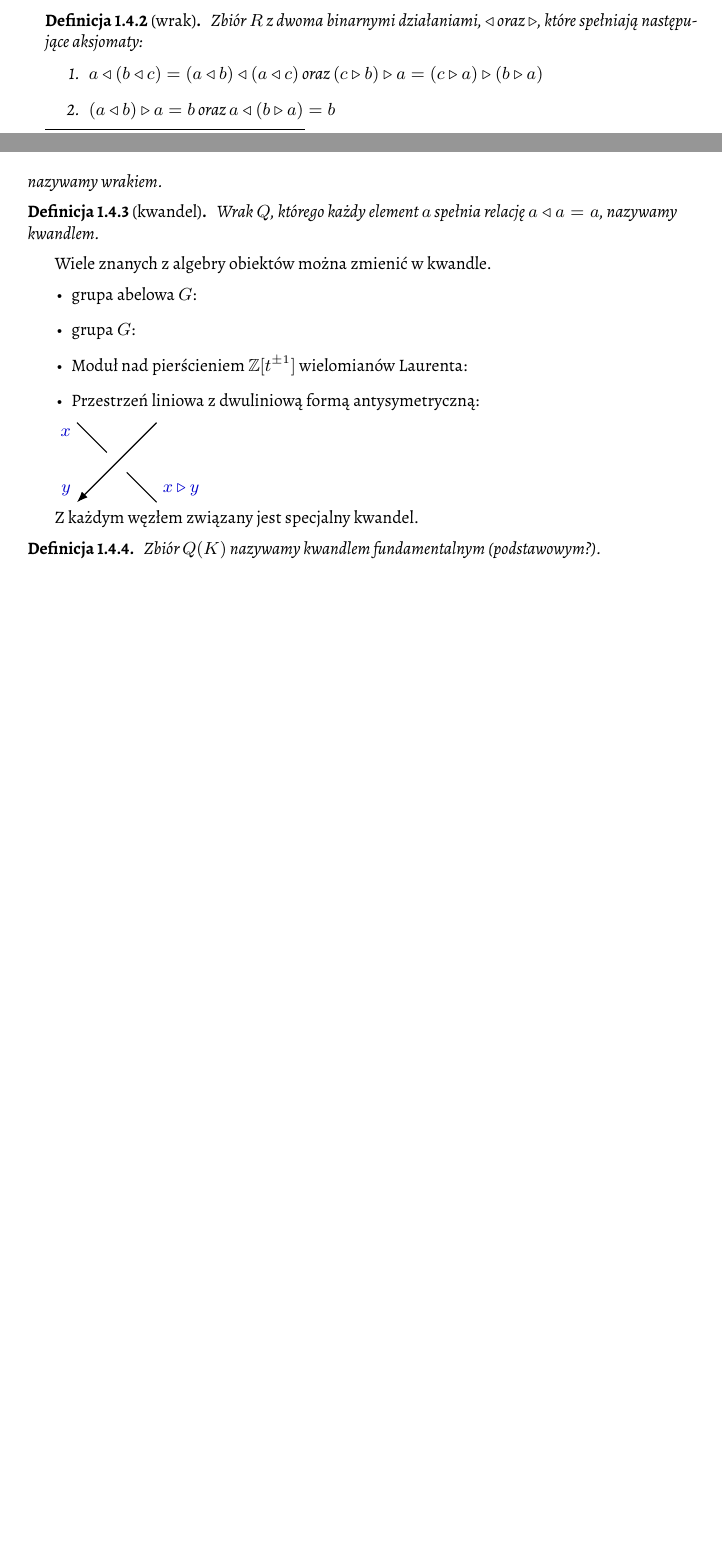
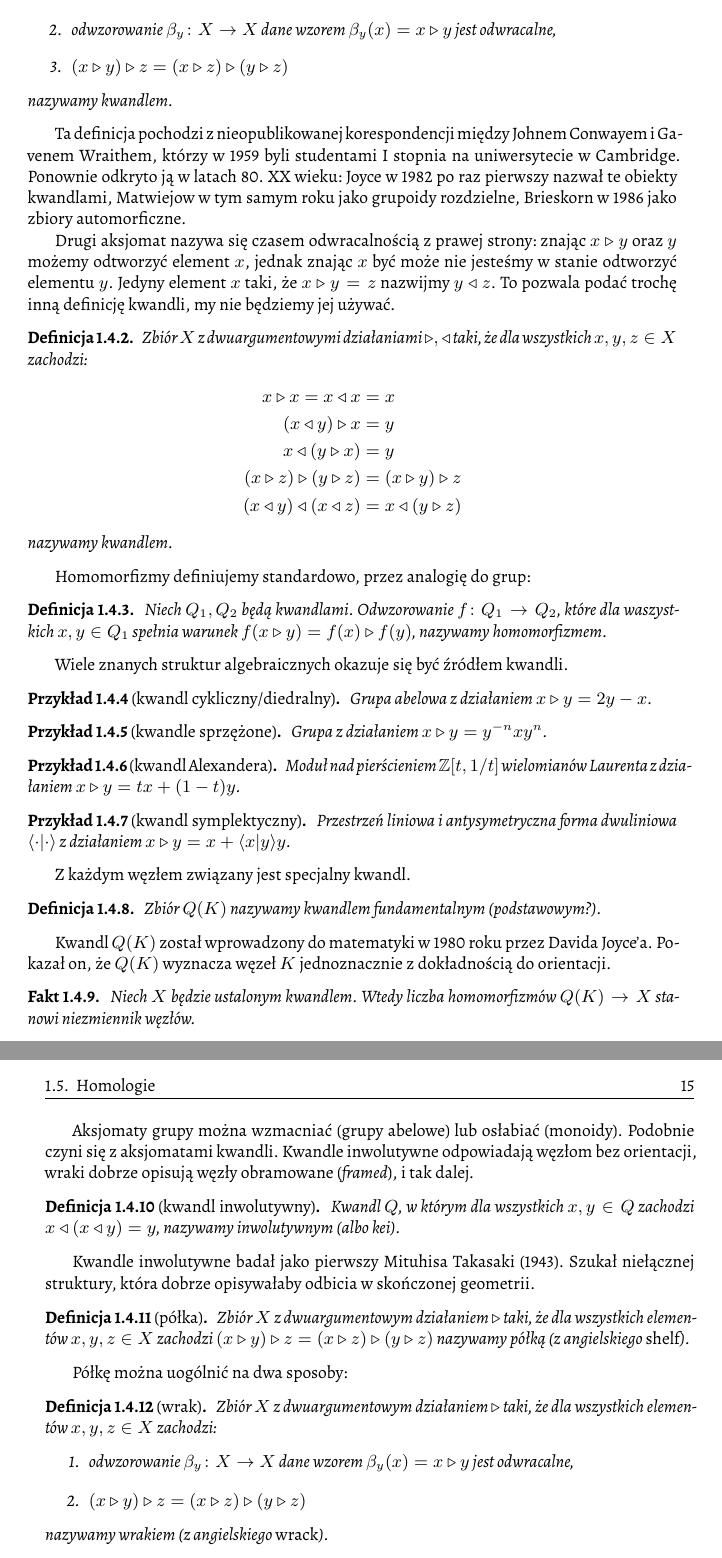
Before and after one commit to remigiusz-leon-suwalski/knot-theory, a LaTeX document (src/draft-04.tex, which reads src/40-topology/quandle.tex): two parts of pages 13 and 14 of 20 before the commit and two parts of pages 14 and 15 of 20 after it, joined at a grey line, cut at the place of the change, the shorter picture padded with empty space. Compiled offline with XeLaTeX.

Commit message:
Rewrite quandles/wracks

```diff
--- a/src/40-topology/quandle.tex
+++ b/src/40-topology/quandle.tex
@@ -5 +3,0 @@ Sekcja ta powstała częściowo w~oparciu o~notatki autorstwa Andrew Bergera, Ch
-\footnote{dostępne pod adresem \url{https://math.berkeley.edu/~cgerig/notes}}
@@ -20,5 +29,12 @@ jednak których aksjomaty nie odzwierciedlają własności symetrii, tylko ruch
+    Zbiór $X$ wyposażony w dwuargumentowe działanie $\triangleright$ taki, że dla wszystkich elementów $x, y, z \in X$ zachodzi:
+    \begin{enumerate}
+        \item $x \triangleright x = x$,
+        \item odwzorowanie $\beta_y \colon X \to X$ dane wzorem $\beta_y(x) = x \triangleright y$ jest odwracalne,
+        \item $(x \triangleright y) \triangleright z = (x \triangleright z) \triangleright (y \triangleright z)$
+    \end{enumerate}
+    nazywamy kwandlem.
 \end{definition}
 
-Ta definicja, chociaż zwięzła i~powszechnie używana, nie jest optymalna.
-Pozbędziemy się kwantyfikatora egzystencjalnego za cenę wprowadzenia drugiego działania.
+Ta definicja pochodzi z~nieopublikowanej korespondencji między Johnem Conwayem i~Gavenem Wraithem, którzy w 1959 byli studentami I stopnia na uniwersytecie w Cambridge.
+Ponownie odkryto ją w latach 80. XX wieku: Joyce w 1982 po raz pierwszy nazwał te obiekty kwandlami, Matwiejow w tym samym roku jako grupoidy rozdzielne, Brieskorn w 1986 jako zbiory automorficzne.
 
@@ -28,48 +41,45 @@ a zatem $a \triangleleft (b \triangleright a) = b$ oraz $(a \triangleleft b) \tr
-Korzystając z~tego pomysłu możemy podać alternatywną definicję.
+Drugi aksjomat nazywa się czasem odwracalnością z prawej strony: znając $x \triangleright y$ oraz $y$ możemy odtworzyć element $x$, jednak znając $x$ być może nie jesteśmy w stanie odtworzyć elementu $y$.
+Jedyny element $x$ taki, że $x \triangleright y = z$ nazwijmy $y \triangleleft z$.
+To pozwala podać trochę inną definicję kwandli, my nie będziemy jej używać.
 
-\begin{definition}[wrak]
-    Zbiór $R$ z~dwoma binarnymi działaniami,
-    $\triangleleft$ oraz $\triangleright$,
-    które spełniają następujące aksjomaty:
-    \begin{enumerate}
-        \item $a \triangleleft (b \triangleleft c) = (a \triangleleft b) \triangleleft (a \triangleleft c)$
-        oraz $(c \triangleright b) \triangleright a = (c \triangleright a) \triangleright (b \triangleright a)$
-        \item $(a \triangleleft b) \triangleright a = b$ oraz $a \triangleleft (b \triangleright a) = b$
-    \end{enumerate}
-    nazywamy wrakiem.
+\begin{definition}
+    Zbiór $X$ z dwuargumentowymi działaniami $\triangleright, \triangleleft$ taki, że dla wszystkich $x, y, z \in X$ zachodzi:
+    \begin{align*}
+    x \triangleright x = x \triangleleft x & = x \\
+    (x \triangleleft y) \triangleright x & = y \\
+    x \triangleleft (y \triangleright x) & = y \\
+     (x \triangleright z) \triangleright (y \triangleright z) & = (x \triangleright y) \triangleright z \\
+    (x \triangleleft y) \triangleleft (x \triangleleft z) & = x \triangleleft (y \triangleright z)
+    \end{align*}
+    nazywamy kwandlem.
 \end{definition}
 
-\begin{definition}[kwandel]
-    Wrak $Q$, którego każdy element $a$ spełnia relację $a \triangleleft a = a$, nazywamy kwandlem.
-    \index{kwandel}
+Homomorfizmy definiujemy standardowo, przez analogię do grup:
+
+\begin{definition}
+    Niech $Q_1, Q_2$ będą kwandlami.
+    Odwzorowanie $f \colon Q_1 \to Q_2$, które dla waszystkich $x,y \in Q_1$ spełnia warunek $f(x \triangleright y) = f(x) \triangleright f(y)$, nazywamy homomorfizmem.
 \end{definition}
 
-Wiele znanych z~algebry obiektów można zmienić w~kwandle.
-\begin{itemize}
-\item grupa abelowa $G$: %\todo[inline]{z działaniem $x \triangleright y = 2y - x$}
-\item grupa $G$: %\todo[inline]{z działaniem  $x \triangleright y = y^{-n}xy^n$ ($n \in \Z$ dowolne)}
-\item Moduł nad pierścieniem $\Z[t^{\pm 1}]$ wielomianów Laurenta: %\todo[inline]{$x \triangleright y = tx + (1-t)y$}
-\item Przestrzeń liniowa z~dwuliniową formą antysymetryczną: %\todo[inline]{$x \triangleright y = x + \langle x \mid y \rangle \cdot y$}
-\end{itemize}
+Wiele znanych struktur algebraicznych okazuje się być źródłem kwandli.
 
-%Pokażemy, że kwandle uogólniają kolorowania.
-%Niech $X$ będzie zbiorem kolorów z~operacją $\triangleright$, które spełnia aksjomaty z~definicji kwandli.
-%Wtedy przy każdym skrzyżowaniu występują trzy kolory: $x$, $y$ oraz $x \triangleright y$.
+\begin{example}[kwandl cykliczny/diedralny]
+    Grupa abelowa z działaniem $x \triangleright y = 2y - x$.
+\end{example}
 
-\begin{tikzpicture}[scale=0.18, baseline=0]
-    \path[TIKZ_ARCH,Latex-] (-4,0) -- (4,8);
-    \path[TIKZ_ARCH] (4,0) -- (1,3);
-    \path[TIKZ_ARCH] (-1,5) -- (-4,8);
-    \node[darkblue] at (-4, 0)[above left] {$y$};
-    \node[darkblue] at (4, 0)[above right] {$x \triangleright y$};
-    \node[darkblue] at (-4, 8)[below left] {$x$};
-\end{tikzpicture}
+\begin{example}[kwandle sprzężone]
+    Grupa z działaniem $x \triangleright y = y^{-n} x y^n$.
+\end{example}
 
-%Przypomnijmy, że 3-kolorowanie diagramu polegało na przypisaniu każdemu włóknu pewnego koloru (z trzech) tak, by każdy został użyty, a~żadne skrzyżowanie nie stało się dwubarwne.
-%Ogólniej, jeśli kolorami były liczby $0, \ldots, n - 1$, żądaliśmy od skrzyżowań, by kolor $y$ po przejściu pod kolorem $x$ stawał się $z$, gdzie $z \equiv 2x - y$ modulo $n$.
-%Można to uogólnić jeszcze bardziej, właśnie do quandli: $\Z/n$-kolorowanie węzła to quandle związany z~pierścieniem $\Z/n$ operacją $x \triangleright y =  2y - x$}
+\begin{example}[kwandl Alexandera]
+    Moduł nad pierścieniem $\Z[t, 1/t]$ wielomianów Laurenta z~działaniem $x \triangleright y =tx + (1-t) y$.
+\end{example}
 
-Z każdym węzłem związany jest specjalny kwandel.
+\begin{example}[kwandl symplektyczny]
+    Przestrzeń liniowa i antysymetryczna forma dwuliniowa $\langle \cdot | \cdot \rangle$ z działaniem $x \triangleright y = x + \langle x | y \rangle y$.
+\end{example}
+
+Z każdym węzłem związany jest specjalny kwandl.
 
 \begin{definition}
 %Wspomnieć o~związku z~prezentacją Wirtingera (i zajrzeć do hiszpańskiego skryptu).
@@ -83,3 +93,42 @@ Z każdym węzłem związany jest specjalny kwandel.
     Zbiór $Q(K)$ nazywamy kwandlem fundamentalnym (podstawowym?).
 \end{definition}
 
+Kwandl $Q(K)$ został wprowadzony do matematyki w 1980 roku przez Davida Joyce'a.
+Pokazał on, że $Q(K)$ wyznacza węzeł $K$ jednoznacznie z dokładnością do orientacji.
+
+\begin{proposition}
+    Niech $X$ będzie ustalonym kwandlem.
+    Wtedy liczba homomorfizmów $Q(K) \to X$ stanowi niezmiennik węzłów.
+\end{proposition}
+
+Aksjomaty grupy można wzmacniać (grupy abelowe) lub osłabiać (monoidy).
+Podobnie czyni się z aksjomatami kwandli.
+Kwandle inwolutywne odpowiadają węzłom bez orientacji, wraki dobrze opisują węzły obramowane (\emph{framed}), i tak dalej.
+
+\begin{definition}[kwandl inwolutywny]
+    Kwandl $Q$, w którym dla wszystkich $x, y \in Q$ zachodzi $x \triangleleft (x \triangleleft y) = y$, nazywamy inwolutywnym (albo kei).
+\end{definition}
+
+Kwandle inwolutywne badał jako pierwszy Mituhisa Takasaki (1943).
+Szukał niełącznej struktury, która dobrze opisywałaby odbicia w skończonej geometrii.
+
+\begin{definition}[półka]
+    \index{shelf}
+    Zbiór $X$ z dwuargumentowym działaniem $\triangleright$ taki, że dla wszystkich elementów $x, y, z \in X$ zachodzi $(x \triangleright y) \triangleright z = (x \triangleright z) \triangleright (y \triangleright z)$ nazywamy półką (z angielskiego \emph{shelf}).
+\end{definition}
+
+Półkę można uogólnić na dwa sposoby:
+
+\begin{definition}[wrak]
+    \index{wrack}
+    Zbiór $X$ z dwuargumentowym działaniem $\triangleright$ taki, że dla wszystkich elementów $x, y, z \in X$ zachodzi:
+    \begin{enumerate}
+        \item odwzorowanie $\beta_y \colon X \to X$ dane wzorem $\beta_y(x) = x \triangleright y$ jest odwracalne,
+        \item $(x \triangleright y) \triangleright z = (x \triangleright z) \triangleright (y \triangleright z)$
+    \end{enumerate}
+    nazywamy wrakiem (z angielskiego \emph{wrack}).
+\end{definition}
+
+\begin{definition}[wrzeciono]
+    \index{spindle}
+    Zbiór $X$ z dwuargumentowym działaniem $\triangleright$ taki, że dla wszystkich elementów $x, y, z \in X$ zachodzi:
```
Also changed, not shown: src/40-topology/quandle.tex (70 more changed lines).
